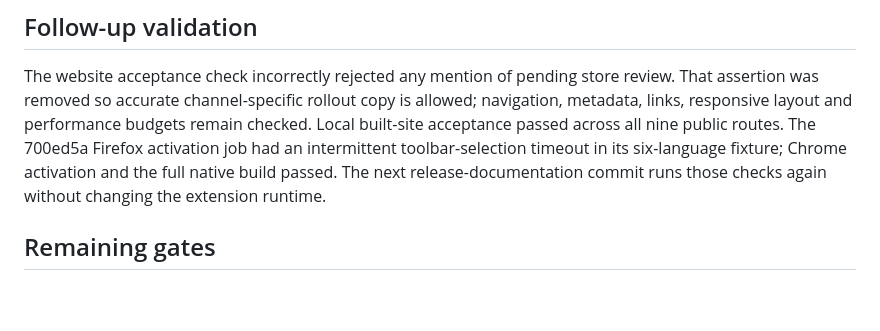
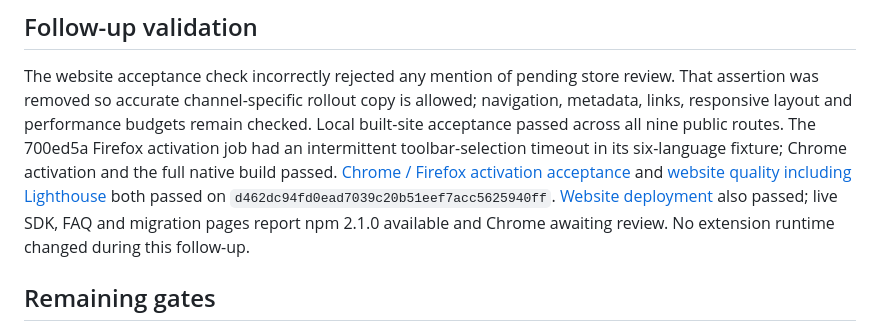
Before and after one commit to oe/cors-unlocker, a Markdown page: docs/release-2.1-execution.md, the part around one of its changes. Drawn GitHub-style; blank space fills up the shorter version.

Commit message:
Record final release acceptance and live website verification

```diff
--- a/docs/release-2.1-execution.md
+++ b/docs/release-2.1-execution.md
@@ -81,8 +81,12 @@ allowed; navigation, metadata, links, responsive layout and performance budgets
 remain checked. Local built-site acceptance passed across all nine public routes.
 The 700ed5a Firefox activation job had an intermittent toolbar-selection timeout
 in its six-language fixture; Chrome activation and the full native build passed.
-The next release-documentation commit runs those checks again without changing
-the extension runtime.
+[Chrome / Firefox activation acceptance](https://github.com/oe/cors-unlocker/actions/runs/39348849328)
+and [website quality including Lighthouse](https://github.com/oe/cors-unlocker/actions/runs/39348849094)
+both passed on `d462dc94fd0ead7039c20b51eef7acc5625940ff`.
+[Website deployment](https://github.com/oe/cors-unlocker/actions/runs/39348849114)
+also passed; live SDK, FAQ and migration pages report npm 2.1.0 available and
+Chrome awaiting review. No extension runtime changed during this follow-up.
 
 ## Remaining gates
 
```
Also changed, not shown: other parts of docs/release-2.1-execution.md (+1 -1 lines).
